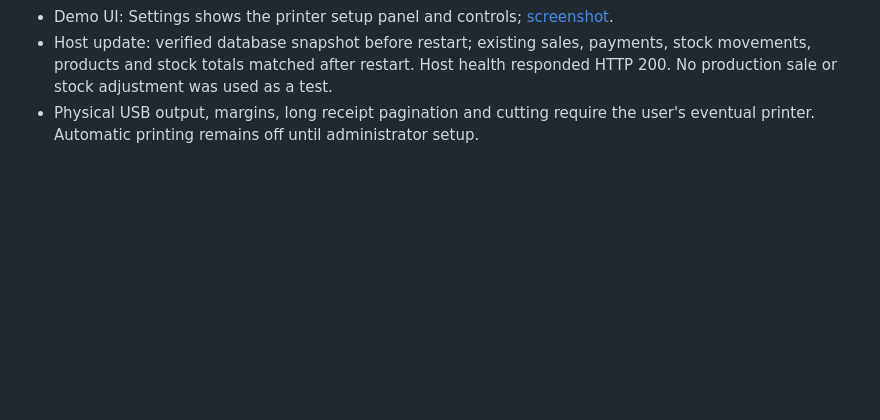
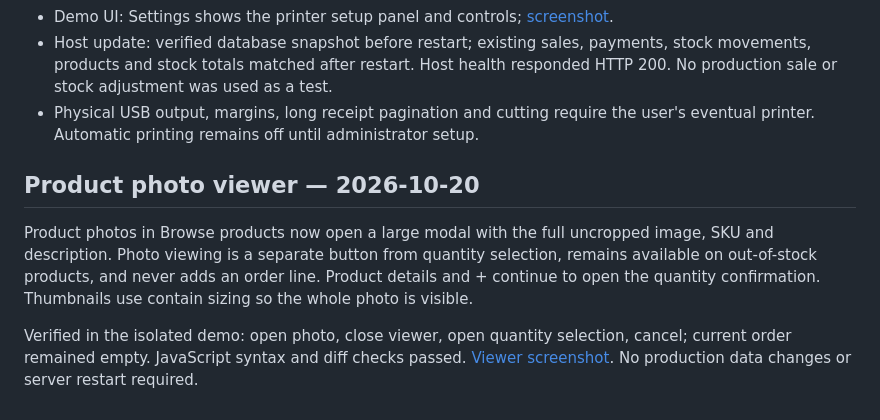
Before and after one commit to ginflorita/sqi-pos, a Markdown page: docs/verification.md, the part around the change. Drawn GitHub-style; blank space fills up the shorter version.

Commit message:
Open full product photos separately from quantity selection

```diff
--- a/docs/verification.md
+++ b/docs/verification.md
@@ -119,3 +119,9 @@ Fractional quantities, non-cash payments, tax/discount configuration, catalog im
 - Demo UI: Settings shows the printer setup panel and controls; [screenshot](screenshots/printer-settings.png).
 - Host update: verified database snapshot before restart; existing sales, payments, stock movements, products and stock totals matched after restart. Host health responded HTTP 200. No production sale or stock adjustment was used as a test.
 - Physical USB output, margins, long receipt pagination and cutting require the user's eventual printer. Automatic printing remains off until administrator setup.
+
+## Product photo viewer — 2026-10-20
+
+Product photos in Browse products now open a large modal with the full uncropped image, SKU and description. Photo viewing is a separate button from quantity selection, remains available on out-of-stock products, and never adds an order line. Product details and + continue to open the quantity confirmation. Thumbnails use contain sizing so the whole photo is visible.
+
+Verified in the isolated demo: open photo, close viewer, open quantity selection, cancel; current order remained empty. JavaScript syntax and diff checks passed. [Viewer screenshot](screenshots/product-photo-viewer.png). No production data changes or server restart required.
```
Also changed, not shown: docs/screenshots/product-photo-viewer.png (added), 2 other files.
